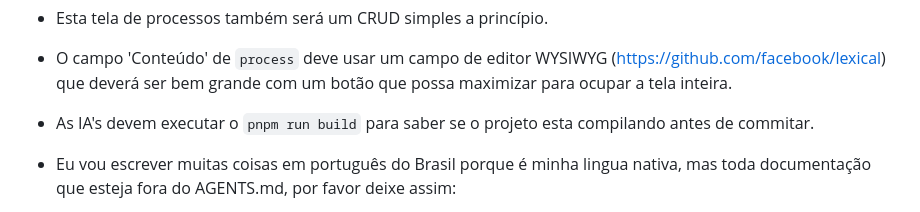
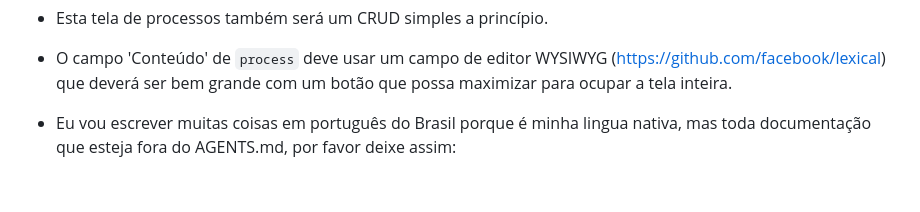
Before and after one commit to frkr/flower-audit, a Markdown page: AGENTS.md, the part around the change. GitHub-like rendering; blank space fills up the shorter version.

```diff
--- a/AGENTS.md
+++ b/AGENTS.md
@@ -20,7 +20,6 @@
 - Os 10 primeiros resultados serão da tabela `fluxos`. Após carregar esses 10 resultados a tela vai fazer uma nova pesquisa em `processos`
 - Esta tela de processos também será um CRUD simples a princípio.
 - O campo 'Conteúdo' de `process` deve usar um campo de editor WYSIWYG (https://github.com/facebook/lexical) que deverá ser bem grande com um botão que possa maximizar para ocupar a tela inteira.
-- As IA's devem executar o `pnpm run build` para saber se o projeto esta compilando antes de commitar.
 
 
 
```
